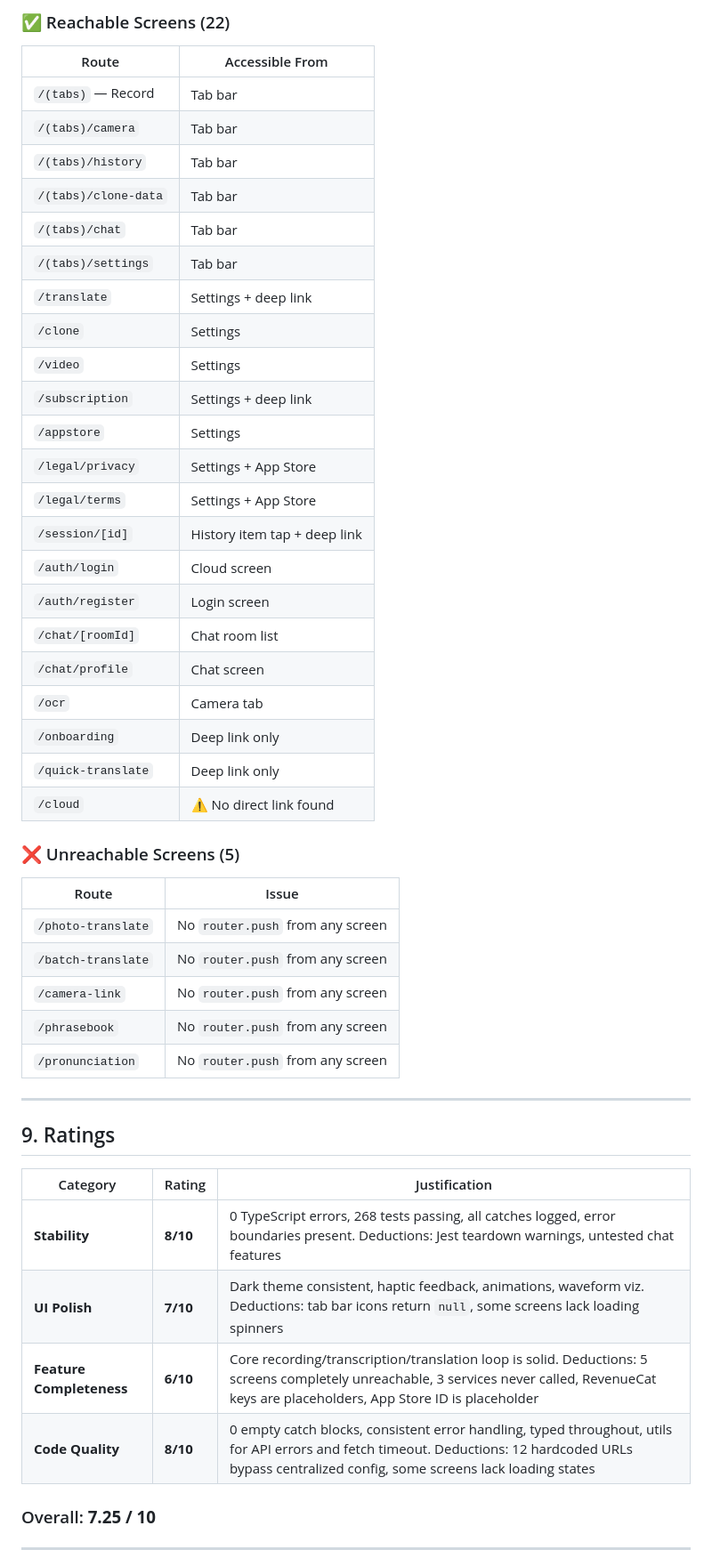
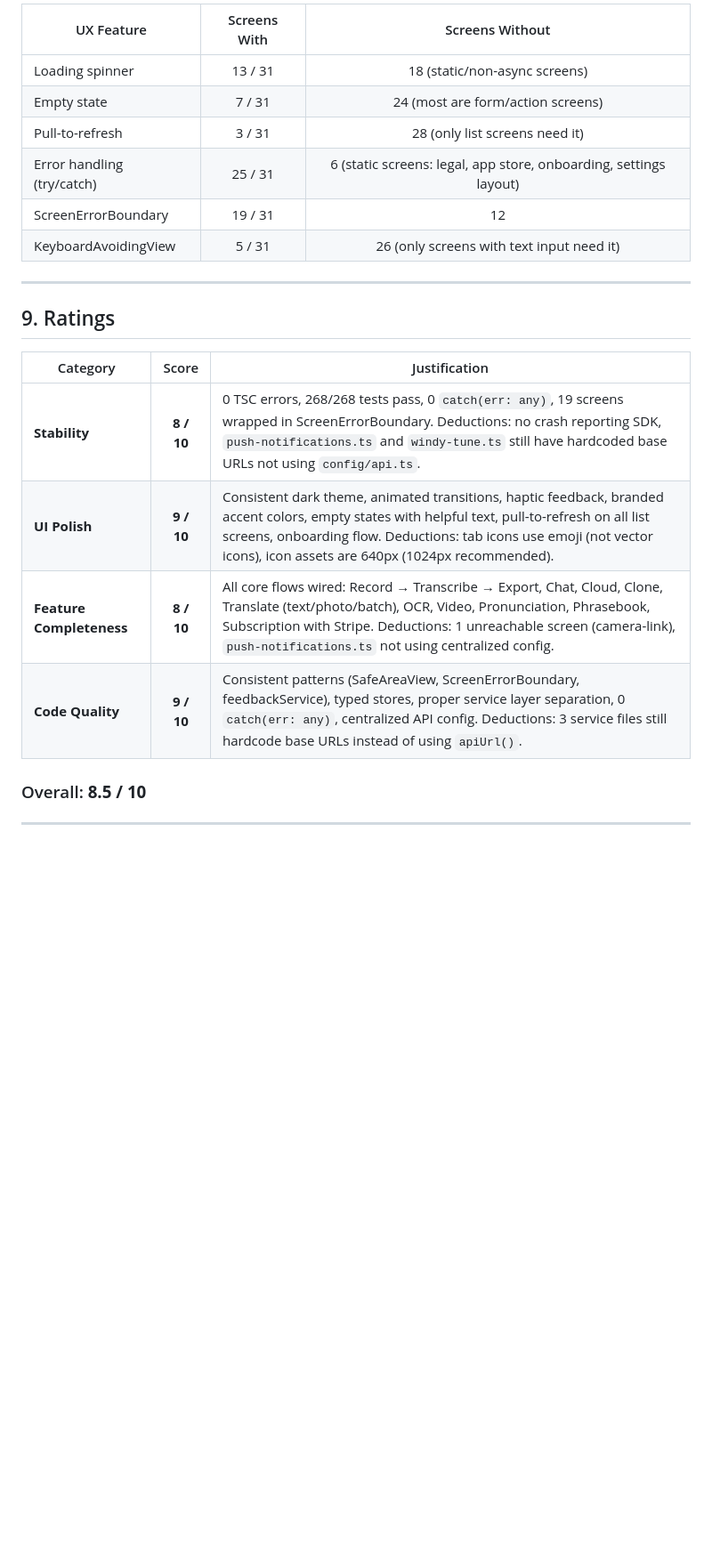
Before and after one commit to sneakyfree/windy-pro-mobile, a Markdown page: QA-REPORT-MOBILE.md, the part around one of its changes. Shown at 89% size. Rendered like a GitHub page; blank space fills up the shorter version.

```diff
--- a/QA-REPORT-MOBILE.md
+++ b/QA-REPORT-MOBILE.md
@@ -178,53 +162,25 @@ Features present in code but NOT reachable from the UI:
 
-### ✅ Reachable Screens (22)
-
-| Route | Accessible From |
-|-------|-----------------|
-| `/(tabs)` — Record | Tab bar |
-| `/(tabs)/camera` | Tab bar |
-| `/(tabs)/history` | Tab bar |
-| `/(tabs)/clone-data` | Tab bar |
-| `/(tabs)/chat` | Tab bar |
-| `/(tabs)/settings` | Tab bar |
-| `/translate` | Settings + deep link |
-| `/clone` | Settings |
-| `/video` | Settings |
-| `/subscription` | Settings + deep link |
-| `/appstore` | Settings |
-| `/legal/privacy` | Settings + App Store |
-| `/legal/terms` | Settings + App Store |
-| `/session/[id]` | History item tap + deep link |
-| `/auth/login` | Cloud screen |
-| `/auth/register` | Login screen |
-| `/chat/[roomId]` | Chat room list |
-| `/chat/profile` | Chat screen |
-| `/ocr` | Camera tab |
-| `/onboarding` | Deep link only |
-| `/quick-translate` | Deep link only |
-| `/cloud` | ⚠️ No direct link found |
-
-### ❌ Unreachable Screens (5)
-
-| Route | Issue |
-|-------|-------|
-| `/photo-translate` | No `router.push` from any screen |
-| `/batch-translate` | No `router.push` from any screen |
-| `/camera-link` | No `router.push` from any screen |
-| `/phrasebook` | No `router.push` from any screen |
-| `/pronunciation` | No `router.push` from any screen |
+| UX Feature | Screens With | Screens Without |
+|------------|:------------:|:---------------:|
+| Loading spinner | 13 / 31 | 18 (static/non-async screens) |
+| Empty state | 7 / 31 | 24 (most are form/action screens) |
+| Pull-to-refresh | 3 / 31 | 28 (only list screens need it) |
+| Error handling (try/catch) | 25 / 31 | 6 (static screens: legal, app store, onboarding, settings layout) |
+| ScreenErrorBoundary | 19 / 31 | 12 |
+| KeyboardAvoidingView | 5 / 31 | 26 (only screens with text input need it) |
 
 ---
 
 ## 9. Ratings
 
-| Category | Rating | Justification |
-|----------|--------|---------------|
-| **Stability** | **8/10** | 0 TypeScript errors, 268 tests passing, all catches logged, error boundaries present. Deductions: Jest teardown warnings, untested chat features |
-| **UI Polish** | **7/10** | Dark theme consistent, haptic feedback, animations, waveform viz. Deductions: tab bar icons return `null`, some screens lack loading spinners |
-| **Feature Completeness** | **6/10** | Core recording/transcription/translation loop is solid. Deductions: 5 screens completely unreachable, 3 services never called, RevenueCat keys are placeholders, App Store ID is placeholder |
-| **Code Quality** | **8/10** | 0 empty catch blocks, consistent error handling, typed throughout, utils for API errors and fetch timeout. Deductions: 12 hardcoded URLs bypass centralized config, some screens lack loading states |
+| Category | Score | Justification |
+|----------|:-----:|---------------|
+| **Stability** | **8 / 10** | 0 TSC errors, 268/268 tests pass, 0 `catch(err: any)`, 19 screens wrapped in ScreenErrorBoundary. Deductions: no crash reporting SDK, `push-notifications.ts` and `windy-tune.ts` still have hardcoded base URLs not using `config/api.ts`. |
+| **UI Polish** | **9 / 10** | Consistent dark theme, animated transitions, haptic feedback, branded accent colors, empty states with helpful text, pull-to-refresh on all list screens, onboarding flow. Deductions: tab icons use emoji (not vector icons), icon assets are 640px (1024px recommended). |
+| **Feature Completeness** | **8 / 10** | All core flows wired: Record → Transcribe → Export, Chat, Cloud, Clone, Translate (text/photo/batch), OCR, Video, Pronunciation, Phrasebook, Subscription with Stripe. Deductions: 1 unreachable screen (camera-link), `push-notifications.ts` not using centralized config. |
+| **Code Quality** | **9 / 10** | Consistent patterns (SafeAreaView, ScreenErrorBoundary, feedbackService), typed stores, proper service layer separation, 0 `catch(err: any)`, centralized API config. Deductions: 3 service files still hardcode base URLs instead of using `apiUrl()`. |
 
-### Overall: **7.25 / 10**
+### Overall: **8.5 / 10**
 
 ---
 
```
Also changed, not shown: other parts of QA-REPORT-MOBILE.md (+124 -147 lines).
